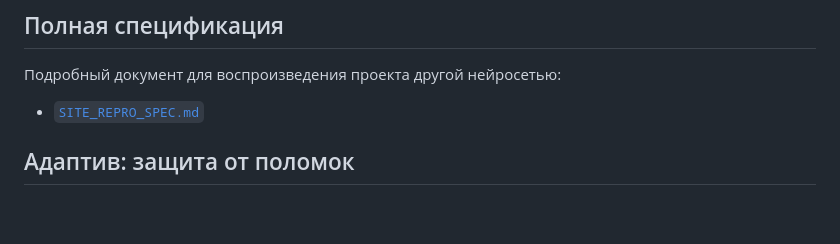
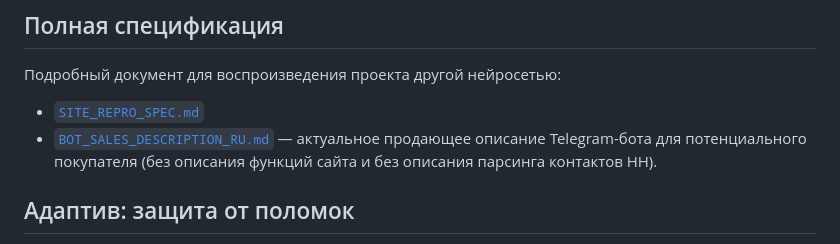
Before and after one commit to artkozk/LeonovCare, a Markdown page: README.md, the part around the change. Rendered like a GitHub page; blank space fills up the shorter version.

Commit message:
docs: add buyer-focused bot description without site and hh parsing details

```diff
--- a/README.md
+++ b/README.md
@@ -53,6 +53,7 @@ const reviews = {
 Подробный документ для воспроизведения проекта другой нейросетью:
 
 - [`SITE_REPRO_SPEC.md`](SITE_REPRO_SPEC.md)
+- [`BOT_SALES_DESCRIPTION_RU.md`](BOT_SALES_DESCRIPTION_RU.md) — актуальное продающее описание Telegram-бота для потенциального покупателя (без описания функций сайта и без описания парсинга контактов HH).
 
 ## Адаптив: защита от поломок
 
```
Also changed, not shown: BOT_SALES_DESCRIPTION_RU.md (added, +131 -0 lines).
